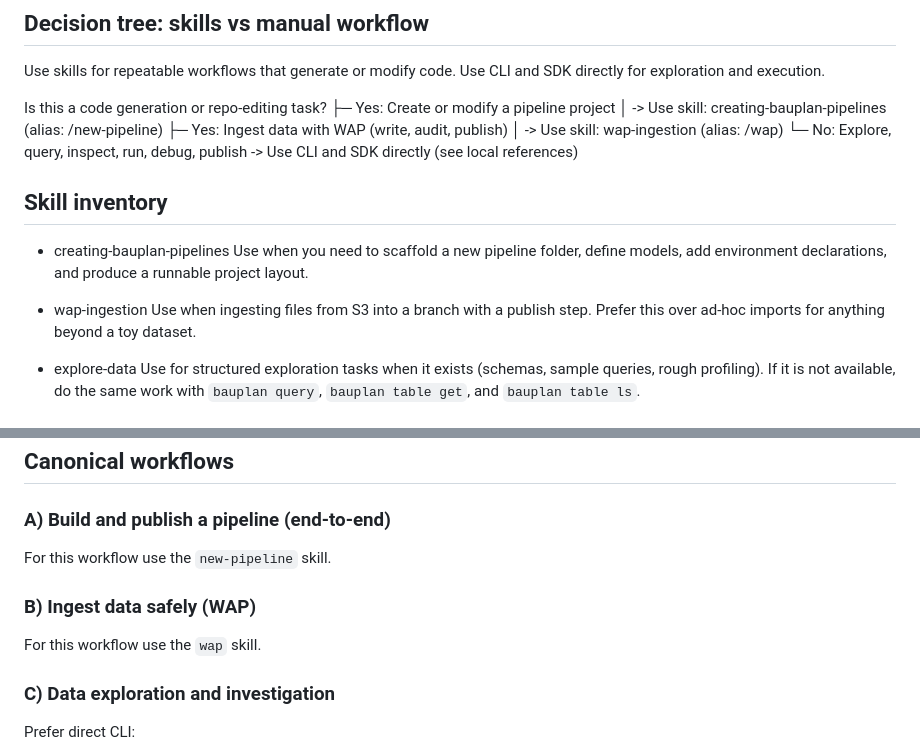
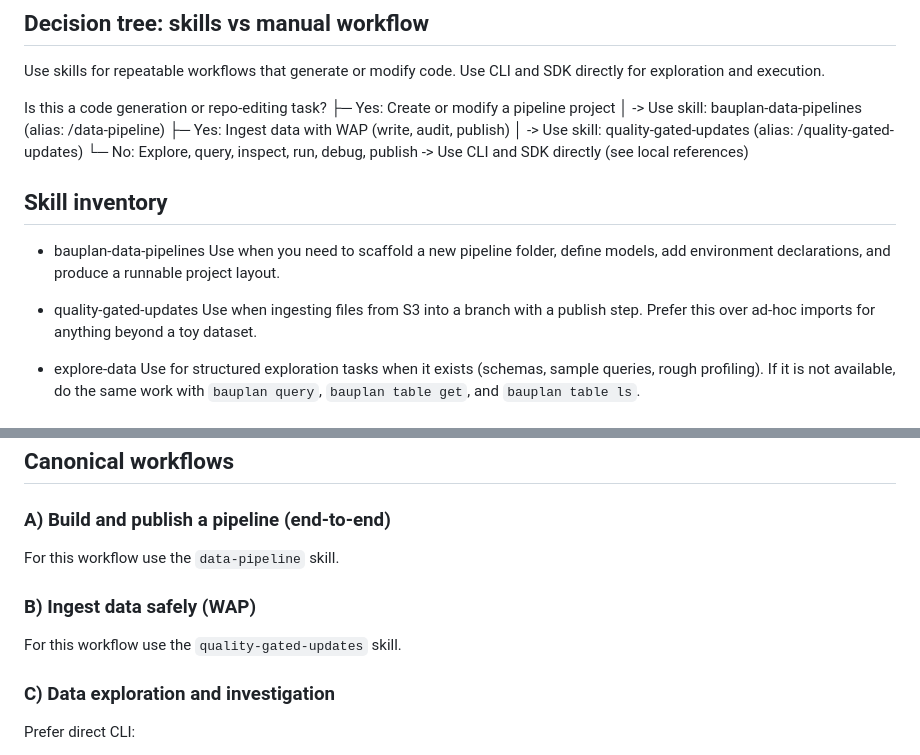
Before and after one commit to BauplanLabs/bauplan-mcp-server, a Markdown page: CLAUDE.md, 2 parts joined by grey strips. Rendered like a GitHub page.

```diff
--- a/CLAUDE.md
+++ b/CLAUDE.md
@@ -35,18 +35,18 @@ Use skills for repeatable workflows that generate or modify code. Use CLI and SD
 
 Is this a code generation or repo-editing task?
 ├─ Yes: Create or modify a pipeline project
-│ -> Use skill: creating-bauplan-pipelines (alias: /new-pipeline)
+│ -> Use skill: bauplan-data-pipelines (alias: /data-pipeline)
 ├─ Yes: Ingest data with WAP (write, audit, publish)
-│ -> Use skill: wap-ingestion (alias: /wap)
+│ -> Use skill: quality-gated-updates (alias: /quality-gated-updates)
 └─ No: Explore, query, inspect, run, debug, publish
   -> Use CLI and SDK directly (see local references)
 
 ## Skill inventory
 
-- creating-bauplan-pipelines
+- bauplan-data-pipelines
   Use when you need to scaffold a new pipeline folder, define models, add environment declarations, and produce a runnable project layout.
 
-- wap-ingestion
+- quality-gated-updates
   Use when ingesting files from S3 into a branch with a publish step. Prefer this over ad-hoc imports for anything beyond a toy dataset.
 
 - explore-data
@@ -69,9 +69,9 @@ When emitting CLI commands or SDK code, verify syntax before final output.
 ## Canonical workflows
 
 ### A) Build and publish a pipeline (end-to-end)
-For this workflow use the `new-pipeline` skill.
+For this workflow use the `data-pipeline` skill.
 ### B) Ingest data safely (WAP)
-For this workflow use the `wap` skill.
+For this workflow use the `quality-gated-updates` skill.
 ### C) Data exploration and investigation
 
 Prefer direct CLI:
```
Also changed, not shown: README.md (+17 -21 lines), skills/root-cause-analysis-and-fix/SKILL.md (+0 -6 lines).
